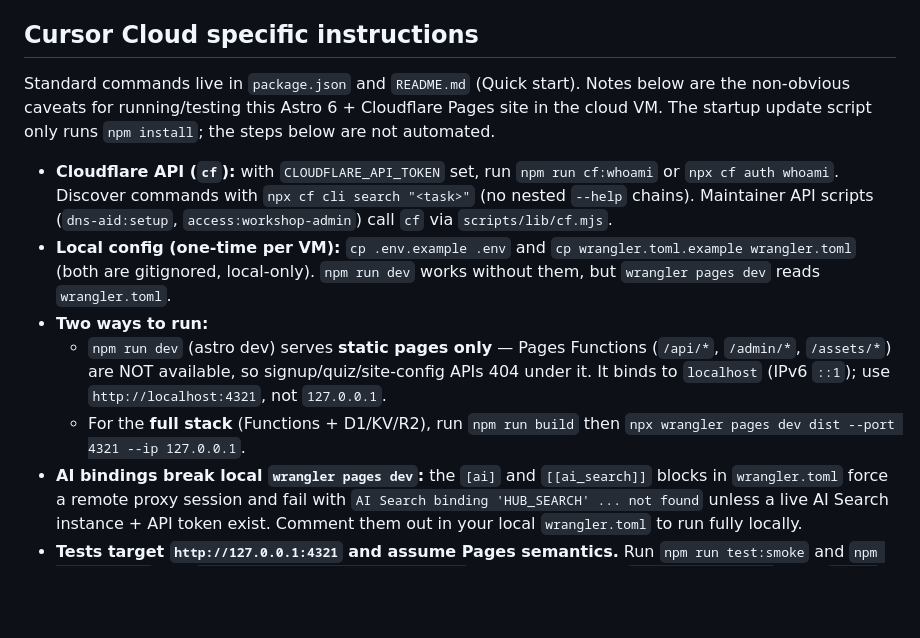
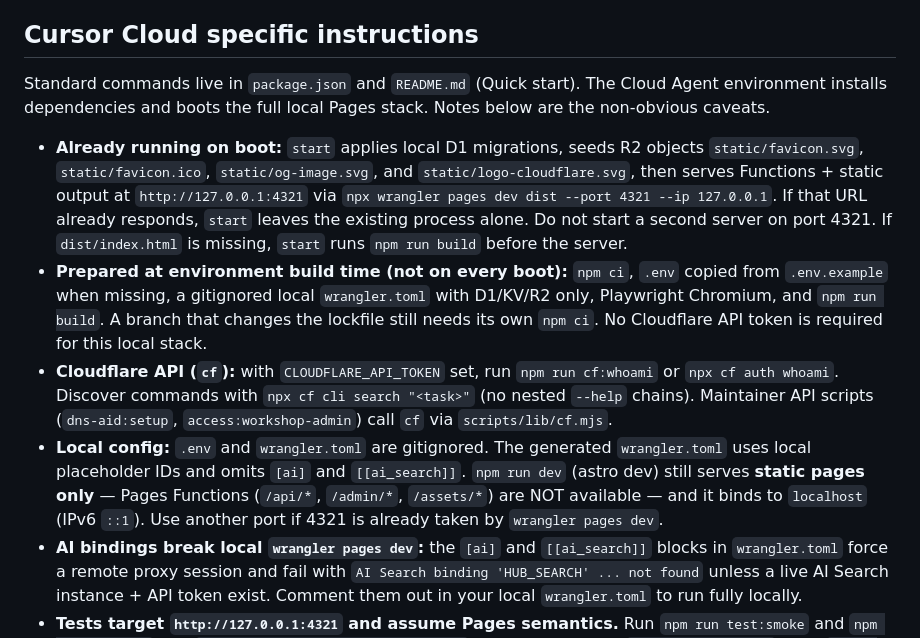
Before and after one commit to sycu8/cloudflare-onboarding-journey, a Markdown page: AGENTS.md, the part around the change. GitHub-like rendering; blank space fills up the shorter version.

Commit message:
Document the Cloud Agent Pages dev boot path.
Future agents should use the wrangler pages dev server that start already binds to 127.0.0.1:4321, including local D1, KV, and R2, instead of assuming only npm install ran.

Co-authored-by: sycu.lee <sycu.lee@gmail.com>

```diff
--- a/AGENTS.md
+++ b/AGENTS.md
@@ -34,13 +34,12 @@ After user merges on GitHub: `git pull origin main` → `npm run build` → `npm
 
 ## Cursor Cloud specific instructions
 
-Standard commands live in `package.json` and `README.md` (Quick start). Notes below are the non-obvious caveats for running/testing this Astro 6 + Cloudflare Pages site in the cloud VM. The startup update script only runs `npm install`; the steps below are not automated.
+Standard commands live in `package.json` and `README.md` (Quick start). The Cloud Agent environment installs dependencies and boots the full local Pages stack. Notes below are the non-obvious caveats.
 
+- **Already running on boot:** `start` applies local D1 migrations, seeds R2 objects `static/favicon.svg`, `static/favicon.ico`, `static/og-image.svg`, and `static/logo-cloudflare.svg`, then serves Functions + static output at `http://127.0.0.1:4321` via `npx wrangler pages dev dist --port 4321 --ip 127.0.0.1`. If that URL already responds, `start` leaves the existing process alone. Do not start a second server on port 4321. If `dist/index.html` is missing, `start` runs `npm run build` before the server.
+- **Prepared at environment build time (not on every boot):** `npm ci`, `.env` copied from `.env.example` when missing, a gitignored local `wrangler.toml` with D1/KV/R2 only, Playwright Chromium, and `npm run build`. A branch that changes the lockfile still needs its own `npm ci`. No Cloudflare API token is required for this local stack.
 - **Cloudflare API (`cf`):** with `CLOUDFLARE_API_TOKEN` set, run `npm run cf:whoami` or `npx cf auth whoami`. Discover commands with `npx cf cli search "<task>"` (no nested `--help` chains). Maintainer API scripts (`dns-aid:setup`, `access:workshop-admin`) call `cf` via `scripts/lib/cf.mjs`.
-- **Local config (one-time per VM):** `cp .env.example .env` and `cp wrangler.toml.example wrangler.toml` (both are gitignored, local-only). `npm run dev` works without them, but `wrangler pages dev` reads `wrangler.toml`.
-- **Two ways to run:**
-  - `npm run dev` (astro dev) serves **static pages only** — Pages Functions (`/api/*`, `/admin/*`, `/assets/*`) are NOT available, so signup/quiz/site-config APIs 404 under it. It binds to `localhost` (IPv6 `::1`); use `http://localhost:4321`, not `127.0.0.1`.
-  - For the **full stack** (Functions + D1/KV/R2), run `npm run build` then `npx wrangler pages dev dist --port 4321 --ip 127.0.0.1`.
+- **Local config:** `.env` and `wrangler.toml` are gitignored. The generated `wrangler.toml` uses local placeholder IDs and omits `[ai]` and `[[ai_search]]`. `npm run dev` (astro dev) still serves **static pages only** — Pages Functions (`/api/*`, `/admin/*`, `/assets/*`) are NOT available — and it binds to `localhost` (IPv6 `::1`). Use another port if 4321 is already taken by `wrangler pages dev`.
 - **AI bindings break local `wrangler pages dev`:** the `[ai]` and `[[ai_search]]` blocks in `wrangler.toml` force a remote proxy session and fail with `AI Search binding 'HUB_SEARCH' ... not found` unless a live AI Search instance + API token exist. Comment them out in your local `wrangler.toml` to run fully locally.
 - **Tests target `http://127.0.0.1:4321` and assume Pages semantics.** Run `npm run test:smoke` and `npm run test:e2e` (set `E2E_BASE_URL=http://127.0.0.1:4321`) against a running `wrangler pages dev`, NOT `astro preview` — they assert `_headers` cache rules, trailing-slash redirects, and Function API routes that the plain Astro preview server does not emulate.
 - **D1 before workshop APIs:** `npx wrangler d1 migrations apply cloudflare-starter-hub-db --local` (otherwise `/api/workshop-events` returns `dbReady:false` and signups fail).
```
